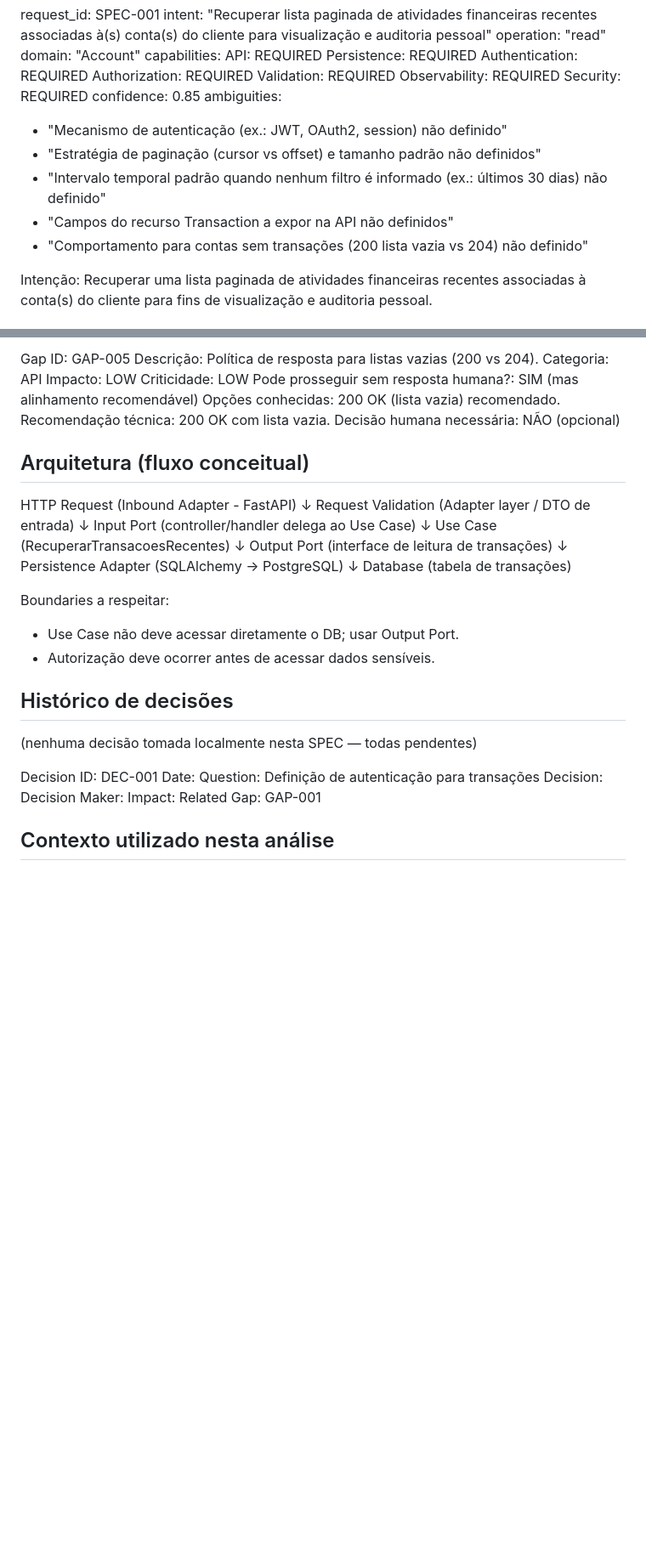
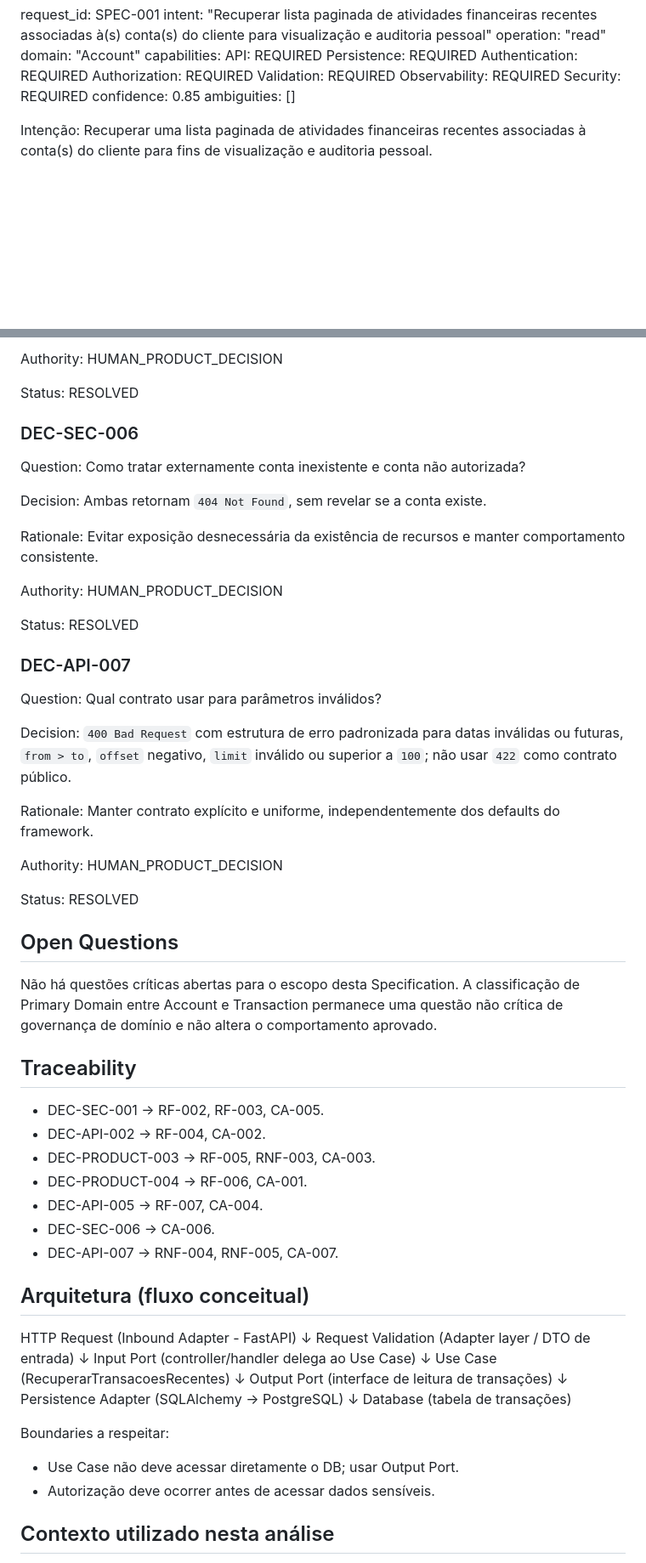
Before and after one commit to sttefanie/agentic-software-engineering-lab, a Markdown page: specs/SPEC-001-consulta-transacoes-recentes.md, 2 parts joined by grey strips. Shown at 85% size. Rendered like a GitHub page; blank space fills up the shorter version.

```diff
--- a/specs/SPEC-001-consulta-transacoes-recentes.md
+++ b/specs/SPEC-001-consulta-transacoes-recentes.md
@@ -33,12 +33,7 @@ capabilities:
   Observability: REQUIRED
   Security: REQUIRED
 confidence: 0.85
-ambiguities:
-  - "Mecanismo de autenticação (ex.: JWT, OAuth2, session) não definido"
-  - "Estratégia de paginação (cursor vs offset) e tamanho padrão não definidos"
-  - "Intervalo temporal padrão quando nenhum filtro é informado (ex.: últimos 30 dias) não definido"
-  - "Campos do recurso Transaction a expor na API não definidos"
-  - "Comportamento para contas sem transações (200 lista vazia vs 204) não definido"
+ambiguities: []
 
 Intenção: Recuperar uma lista paginada de atividades financeiras recentes associadas à conta(s) do cliente para fins de visualização e auditoria pessoal.
 
@@ -336,13 +308,45 @@ Decisão humana necessária: SIM
 
-Gap ID: GAP-005
-Descrição: Política de resposta para listas vazias (200 vs 204).
-Categoria: API
-Impacto: LOW
-Criticidade: LOW
-Pode prosseguir sem resposta humana?: SIM (mas alinhamento recomendável)
-Opções conhecidas: 200 OK (lista vazia) recomendado.
-Recomendação técnica: 200 OK com lista vazia.
-Decisão humana necessária: NÃO (opcional)
+Authority: HUMAN_PRODUCT_DECISION
+
+Status: RESOLVED
+
+### DEC-SEC-006
+
+Question: Como tratar externamente conta inexistente e conta não autorizada?
+
+Decision: Ambas retornam `404 Not Found`, sem revelar se a conta existe.
+
+Rationale: Evitar exposição desnecessária da existência de recursos e manter comportamento consistente.
+
+Authority: HUMAN_PRODUCT_DECISION
+
+Status: RESOLVED
+
+### DEC-API-007
+
+Question: Qual contrato usar para parâmetros inválidos?
+
+Decision: `400 Bad Request` com estrutura de erro padronizada para datas inválidas ou futuras, `from > to`, `offset` negativo, `limit` inválido ou superior a `100`; não usar `422` como contrato público.
+
+Rationale: Manter contrato explícito e uniforme, independentemente dos defaults do framework.
+
+Authority: HUMAN_PRODUCT_DECISION
+
+Status: RESOLVED
+
+## Open Questions
+
+Não há questões críticas abertas para o escopo desta Specification. A classificação de Primary Domain entre Account e Transaction permanece uma questão não crítica de governança de domínio e não altera o comportamento aprovado.
+
+## Traceability
+
+- DEC-SEC-001 → RF-002, RF-003, CA-005.
+- DEC-API-002 → RF-004, CA-002.
+- DEC-PRODUCT-003 → RF-005, RNF-003, CA-003.
+- DEC-PRODUCT-004 → RF-006, CA-001.
+- DEC-API-005 → RF-007, CA-004.
+- DEC-SEC-006 → CA-006.
+- DEC-API-007 → RNF-004, RNF-005, CA-007.
 
 ## Arquitetura (fluxo conceitual)
 
@@ -363,18 +367,6 @@ Database (tabela de transações)
 Boundaries a respeitar:
 - Use Case não deve acessar diretamente o DB; usar Output Port.
 - Autorização deve ocorrer antes de acessar dados sensíveis.
-
-## Histórico de decisões
-
-(nenhuma decisão tomada localmente nesta SPEC — todas pendentes)
-
-Decision ID: DEC-001
-Date:
-Question: Definição de autenticação para transações
-Decision:
-Decision Maker:
-Impact:
-Related Gap: GAP-001
 
 ## Contexto utilizado nesta análise
 
```
Also changed, not shown: other parts of specs/SPEC-001-consulta-transacoes-recentes.md (+104 -133 lines).
